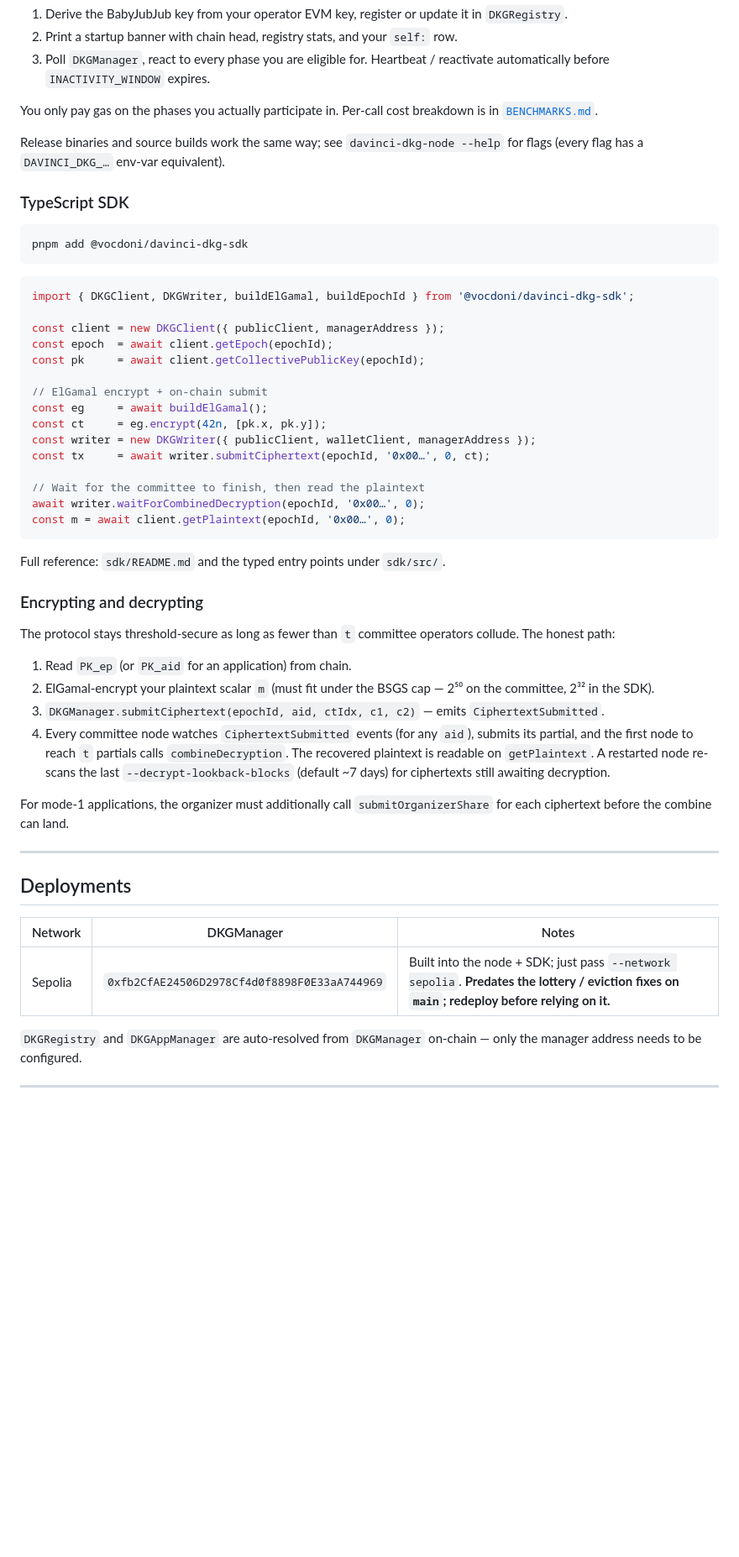
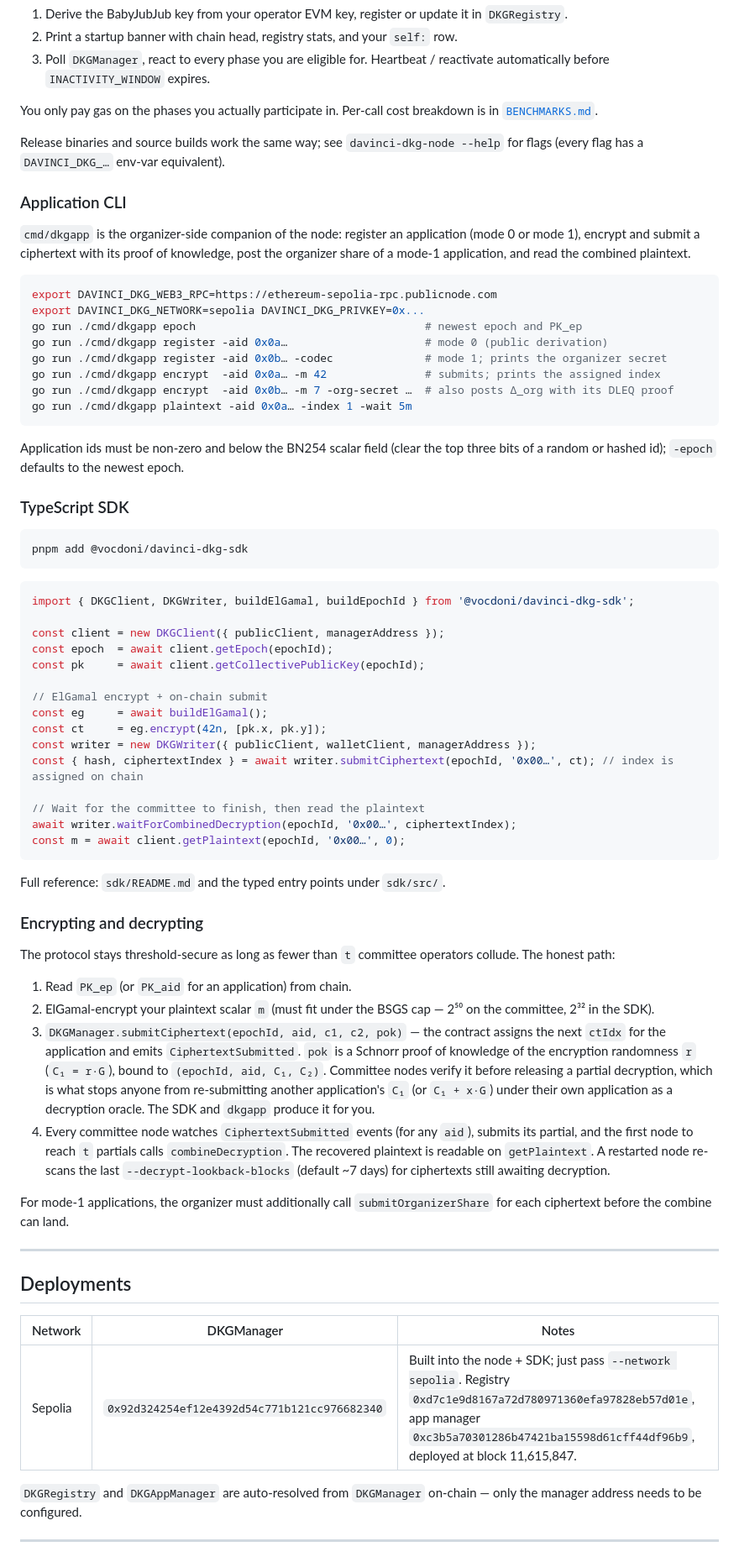
Before and after one commit to vocdoni/davinci-dkg, a Markdown page: README.md, the part around one of its changes. Shown at 84% size. Rendered like a GitHub page; blank space fills up the shorter version.

````diff
--- a/README.md
+++ b/README.md
@@ -224,6 +232,26 @@ You only pay gas on the phases you actually participate in. Per-call cost breakd
 Release binaries and source builds work the same way; see `davinci-dkg-node --help` for flags
 (every flag has a `DAVINCI_DKG_…` env-var equivalent).
 
+### Application CLI
+
+`cmd/dkgapp` is the organizer-side companion of the node: register an application (mode 0 or
+mode 1), encrypt and submit a ciphertext with its proof of knowledge, post the organizer share of a
+mode-1 application, and read the combined plaintext.
+
+```bash
+export DAVINCI_DKG_WEB3_RPC=https://ethereum-sepolia-rpc.publicnode.com
+export DAVINCI_DKG_NETWORK=sepolia DAVINCI_DKG_PRIVKEY=0x...
+go run ./cmd/dkgapp epoch                                   # newest epoch and PK_ep
+go run ./cmd/dkgapp register -aid 0x0a…                     # mode 0 (public derivation)
+go run ./cmd/dkgapp register -aid 0x0b… -codec              # mode 1; prints the organizer secret
+go run ./cmd/dkgapp encrypt  -aid 0x0a… -m 42               # submits; prints the assigned index
+go run ./cmd/dkgapp encrypt  -aid 0x0b… -m 7 -org-secret …  # also posts Δ_org with its DLEQ proof
+go run ./cmd/dkgapp plaintext -aid 0x0a… -index 1 -wait 5m
+```
+
+Application ids must be non-zero and below the BN254 scalar field (clear the top three bits of a
+random or hashed id); `-epoch` defaults to the newest epoch.
+
 ### TypeScript SDK
 
 ```bash
@@ -241,10 +269,10 @@ const pk     = await client.getCollectivePublicKey(epochId);
 const eg     = await buildElGamal();
 const ct     = eg.encrypt(42n, [pk.x, pk.y]);
 const writer = new DKGWriter({ publicClient, walletClient, managerAddress });
-const tx     = await writer.submitCiphertext(epochId, '0x00…', 0, ct);
+const { hash, ciphertextIndex } = await writer.submitCiphertext(epochId, '0x00…', ct); // index is assigned on chain
 
 // Wait for the committee to finish, then read the plaintext
-await writer.waitForCombinedDecryption(epochId, '0x00…', 0);
+await writer.waitForCombinedDecryption(epochId, '0x00…', ciphertextIndex);
 const m = await client.getPlaintext(epochId, '0x00…', 0);
 ```
 
@@ -258,7 +286,12 @@ honest path:
 1. Read `PK_ep` (or `PK_aid` for an application) from chain.
 2. ElGamal-encrypt your plaintext scalar `m` (must fit under the BSGS cap — 2⁵⁰ on the committee,
    2³² in the SDK).
-3. `DKGManager.submitCiphertext(epochId, aid, ctIdx, c1, c2)` — emits `CiphertextSubmitted`.
+3. `DKGManager.submitCiphertext(epochId, aid, c1, c2, pok)` — the contract assigns the next
+   `ctIdx` for the application and emits `CiphertextSubmitted`. `pok` is a Schnorr proof of
+   knowledge of the encryption randomness `r` (`C₁ = r·G`), bound to `(epochId, aid, C₁, C₂)`.
+   Committee nodes verify it before releasing a partial decryption, which is what stops anyone
+   from re-submitting another application's `C₁` (or `C₁ + x·G`) under their own application
+   as a decryption oracle. The SDK and `dkgapp` produce it for you.
 4. Every committee node watches `CiphertextSubmitted` events (for any `aid`), submits its
    partial, and the first node to reach `t` partials calls `combineDecryption`. The recovered
    plaintext is readable on `getPlaintext`. A restarted node re-scans the last
@@ -273,7 +306,7 @@ ciphertext before the combine can land.
 
 | Network | DKGManager                                 | Notes |
 |---------|--------------------------------------------|-------|
-| Sepolia | `0xfb2CfAE24506D2978Cf4d0f8898F0E33aA744969` | Built into the node + SDK; just pass `--network sepolia`. **Predates the lottery / eviction fixes on `main`; redeploy before relying on it.** |
+| Sepolia | `0x92d324254ef12e4392d54c771b121cc976682340` | Built into the node + SDK; just pass `--network sepolia`. Registry `0xd7c1e9d8167a72d780971360efa97828eb57d01e`, app manager `0xc3b5a70301286b47421ba15598d61cff44df96b9`, deployed at block 11,615,847. |
 
 `DKGRegistry` and `DKGAppManager` are auto-resolved from `DKGManager` on-chain — only the manager
 address needs to be configured.
````
Also changed, not shown: other parts of README.md (+12 -4 lines), BENCHMARKS.md (+19 -16 lines), CLAUDE.md (+20 -9 lines).
